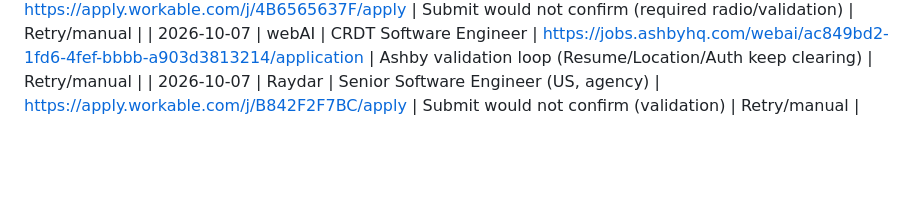
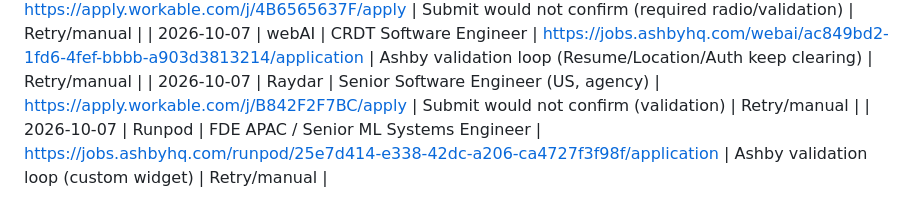
Before and after one commit to umer-2k1/auto-apply-job, a Markdown page: workflow/data/apply-blockers.md, the part around the change. GitHub-like rendering; blank space fills up the shorter version.

Commit message:
Blocker: Runpod (validation)

```diff
--- a/workflow/data/apply-blockers.md
+++ b/workflow/data/apply-blockers.md
@@ -29,3 +29,4 @@ Jobs that could **not** be auto-submitted during an apply run. The agent records
 | 2026-10-07 | Gramian Consulting | Cybersecurity & SWE Specialist (AI Projects, contract) | https://apply.workable.com/j/4B6565637F/apply | Submit would not confirm (required radio/validation) | Retry/manual |
 | 2026-10-07 | webAI | CRDT Software Engineer | https://jobs.ashbyhq.com/webai/ac849bd2-1fd6-4fef-bbbb-a903d3813214/application | Ashby validation loop (Resume/Location/Auth keep clearing) | Retry/manual |
 | 2026-10-07 | Raydar | Senior Software Engineer (US, agency) | https://apply.workable.com/j/B842F2F7BC/apply | Submit would not confirm (validation) | Retry/manual |
+| 2026-10-07 | Runpod | FDE APAC / Senior ML Systems Engineer | https://jobs.ashbyhq.com/runpod/25e7d414-e338-42dc-a206-ca4727f3f98f/application | Ashby validation loop (custom widget) | Retry/manual |
```
